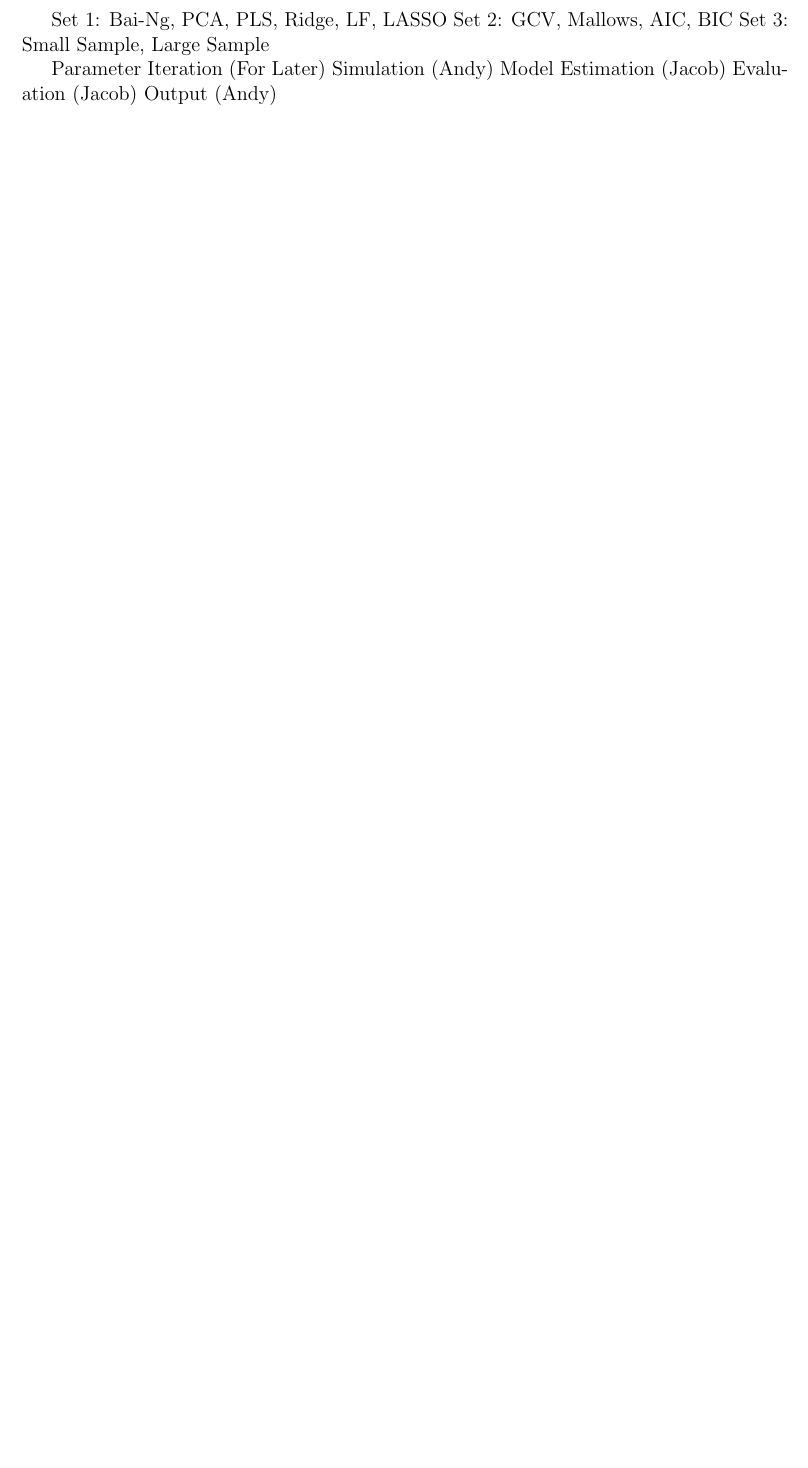
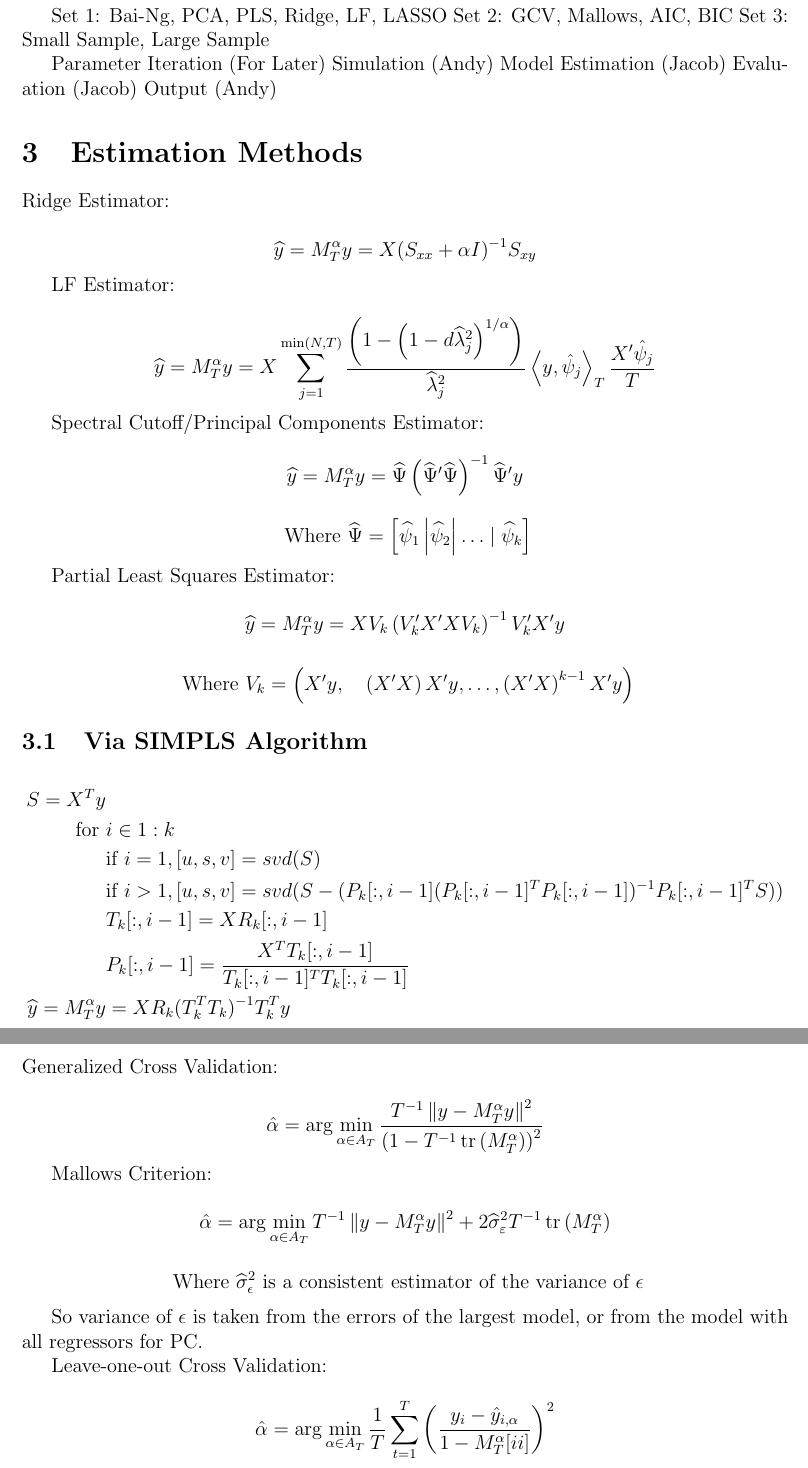
Before and after one commit to j-3-1415/ML-Factor-Model-Simulation, a LaTeX document (Report/ML_Project.tex): part of page 4 of 5 before the commit and two parts of pages 4 and 5 of 6 after it, the two joined at a grey line, cut so that both start at the same text, the shorter picture padded with empty space. Compiled offline with pdfLaTeX.

Commit message:
Updated PLS, tex files

```diff
--- a/Report/ML_Project.tex
+++ b/Report/ML_Project.tex
@@ -112,6 +114,58 @@ Model Estimation (Jacob)
 Evaluation (Jacob)
 Output (Andy)
 
+\section{Estimation Methods}
+
+Ridge Estimator:
+
+\[\widehat{y} = M_{T}^{\alpha} y = X (S_{xx} + \alpha I)^{-1} S_{xy}\]
+
+LF Estimator:
+
+\[\widehat{y} = M_{T}^{\alpha} y = X \sum_{j=1}^{\min (N, T)} \frac{\left(1-\left(1-d \widehat{\lambda}_{j}^{2}\right)^{1 / \alpha}\right)}{\widehat{\lambda}_{j}^{2}}\left\langle y, \hat{\psi}_{j}\right\rangle_{T} \frac{X^{\prime} \hat{\psi}_{j}}{T}\]
+
+Spectral Cutoff/Principal Components Estimator:
+
+\[\widehat{y} = M_{T}^{\alpha} y = \widehat{\Psi} \left(\widehat{\Psi}^{\prime} \widehat{\Psi}\right)^{-1} \widehat{\Psi}^{\prime} y\]
+
+\[\text{ Where } \widehat{\Psi} = \left[\widehat{\psi}_{1}\left|\widehat{\psi}_{2}\right| \ldots \mid \widehat{\psi}_{k}\right]\]
+
+Partial Least Squares Estimator:
+
+\[\widehat{y} = M_{T}^{\alpha} y = X V_{k}\left(V_{k}^{\prime} X^{\prime} X V_{k}\right)^{-1} V_{k}^{\prime} X^{\prime} y\]
+
+\[\text{ Where } V_{k}=\left(X^{\prime} y, \quad\left(X^{\prime} X\right) X^{\prime} y, \ldots,\left(X^{\prime} X\right)^{k-1} X^{\prime} y\right)\]
+
+\subsection{Via SIMPLS Algorithm}
+
+\begin{align}
+\nonumber S = X^{T} y & \\
+\nonumber \text{for } & i \in 1:k \\
+\nonumber &\text{if } i = 1, [u, s, v] = svd(S) \\
+\nonumber &\text{if } i > 1, [u, s, v] = svd(S - (P_{k}[:, i-1](P_{k}[:, i-1]^{T} P_{k}[:, i-1])^{-1} P_{k}[:, i-1]^{T} S)) \\
+\nonumber &T_{k}[:, i - 1] = X R_{k}[:, i - 1] \\
+\nonumber &P_{k}[:, i - 1] = \frac{X^{T} T_{k}[:, i - 1]}{T_{k}[:, i - 1]^{T}T_{k}[:, i - 1]} \\
+\nonumber \widehat{y} = M^{\alpha}_{T} y &= X R_{k} (T^{T}_{k} T_{k})^{-1} T^{T}_{k} y
+\end{align}
+
+\section{Evaluation Methods}
+
+Generalized Cross Validation:
+
+\[\hat{\alpha}=\arg \min _{\alpha \in A_{T}} \frac{T^{-1}\left\|y-M_{T}^{\alpha} y\right\|^{2}}{\left(1-T^{-1} \operatorname{tr}\left(M_{T}^{\alpha}\right)\right)^{2}}\]
+
+Mallows Criterion:
+
+\[\hat{\alpha}=\arg \min _{\alpha \in A_{T}} T^{-1}\left\|y-M_{T}^{\alpha} y\right\|^{2}+2 \widehat{\sigma}_{\varepsilon}^{2} T^{-1} \operatorname{tr}\left(M_{T}^{\alpha}\right)\]
+
+\[\text{ Where } \widehat{\sigma}_{\epsilon}^{2} \text{ is a consistent estimator of the variance of } \epsilon\]
+
+So variance of $\epsilon$ is taken from the errors of the largest model, or from the model with all regressors for PC.
+
+Leave-one-out Cross Validation:
+
+\[\hat{\alpha}=\arg \min _{\alpha \in A_{T}} \frac{1}{T} \sum_{t=1}^{T}\left(\frac{y_{i}-\hat{y}_{i, \alpha}}{1-M_{T}^{\alpha}[ii]}\right)^{2}\]
+
 \clearpage
 
 \input{Test}
```
Also changed, not shown: Report/ML_Project.tex (4 more changed lines).
